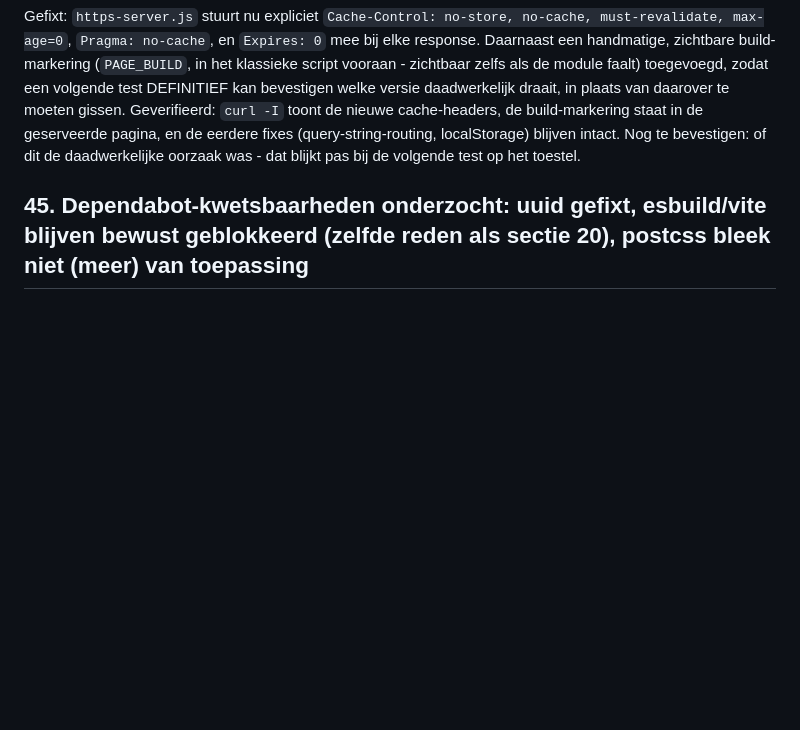
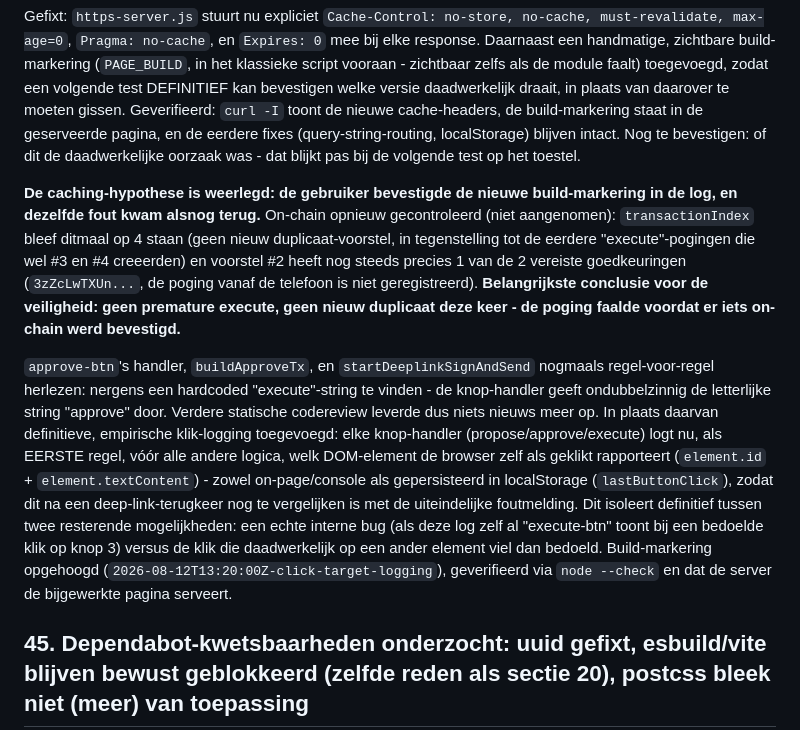
Before and after one commit to anoadder-ship-it/spankwallet, a Markdown page: STATUS.md, the part around the change. Drawn GitHub-style; blank space fills up the shorter version.

Commit message:
Update STATUS.md sectie 44: caching-hypothese weerlegd door gebruiker (build-marker bevestigd, zelfde fout kwam terug); on-chain herbevestigd geen premature execute; definitieve klik-target-logging toegevoegd
Gebruiker bevestigde de nieuwe PAGE_BUILD-marker in de log - de telefoon
draaide dus bewezen de nieuwste code, en de fout kwam alsnog terug. Dat
weerlegt de cachinghypothese. On-chain opnieuw gecontroleerd: dit keer
geen nieuw duplicaat-voorstel (transactionIndex bleef op 4) en voorstel
#2 bleef op 1-van-2 goedkeuringen - dus geen premature execute, geen
nieuw duplicaat, de poging faalde voordat er iets on-chain bevestigd
werd. Nogmaals regel-voor-regel door de approve-knop-code gegaan: geen
hardcoded "execute"-string te vinden. Static review leverde niets nieuws
meer op, dus definitieve empirische klik-logging toegevoegd: elke
knop-handler logt nu als allereerste regel welk DOM-element de browser
zelf als geklikt rapporteert, zowel on-page als gepersisteerd in
localStorage, om na de volgende test ondubbelzinnig vast te kunnen
stellen of dit een echte interne bug is of een klik die op een ander
element viel dan bedoeld.

Co-Authored-By: Claude Sonnet 5 <noreply@anthropic.com>

```diff
--- a/STATUS.md
+++ b/STATUS.md
@@ -2526,6 +2526,29 @@ staat in de geserveerde pagina, en de eerdere fixes (query-string-routing, local
 blijven intact. Nog te bevestigen: of dit de daadwerkelijke oorzaak was - dat blijkt pas
 bij de volgende test op het toestel.
 
+**De caching-hypothese is weerlegd: de gebruiker bevestigde de nieuwe build-markering in
+de log, en dezelfde fout kwam alsnog terug.** On-chain opnieuw gecontroleerd (niet
+aangenomen): `transactionIndex` bleef ditmaal op 4 staan (geen nieuw duplicaat-voorstel,
+in tegenstelling tot de eerdere "execute"-pogingen die wel #3 en #4 creeerden) en voorstel
+#2 heeft nog steeds precies 1 van de 2 vereiste goedkeuringen (`3zZcLwTXUn...`, de
+poging vanaf de telefoon is niet geregistreerd). **Belangrijkste conclusie voor de veiligheid:
+geen premature execute, geen nieuw duplicaat deze keer - de poging faalde voordat er iets
+on-chain werd bevestigd.**
+
+`approve-btn`'s handler, `buildApproveTx`, en `startDeeplinkSignAndSend` nogmaals
+regel-voor-regel herlezen: nergens een hardcoded "execute"-string te vinden - de
+knop-handler geeft ondubbelzinnig de letterlijke string "approve" door. Verdere statische
+codereview leverde dus niets nieuws meer op. In plaats daarvan definitieve, empirische
+klik-logging toegevoegd: elke knop-handler (propose/approve/execute) logt nu, als EERSTE
+regel, vóór alle andere logica, welk DOM-element de browser zelf als geklikt rapporteert
+(`element.id` + `element.textContent`) - zowel on-page/console als gepersisteerd in
+localStorage (`lastButtonClick`), zodat dit na een deep-link-terugkeer nog te vergelijken
+is met de uiteindelijke foutmelding. Dit isoleert definitief tussen twee resterende
+mogelijkheden: een echte interne bug (als deze log zelf al "execute-btn" toont bij een
+bedoelde klik op knop 3) versus de klik die daadwerkelijk op een ander element viel dan
+bedoeld. Build-markering opgehoogd (`2026-08-12T13:20:00Z-click-target-logging`),
+geverifieerd via `node --check` en dat de server de bijgewerkte pagina serveert.
+
 ## 45. Dependabot-kwetsbaarheden onderzocht: uuid gefixt, esbuild/vite blijven bewust geblokkeerd (zelfde reden als sectie 20), postcss bleek niet (meer) van toepassing
 
 Op verzoek de 6 open Dependabot-alerts (1 high, 5 moderate) grondig onderzocht via `gh api
```
